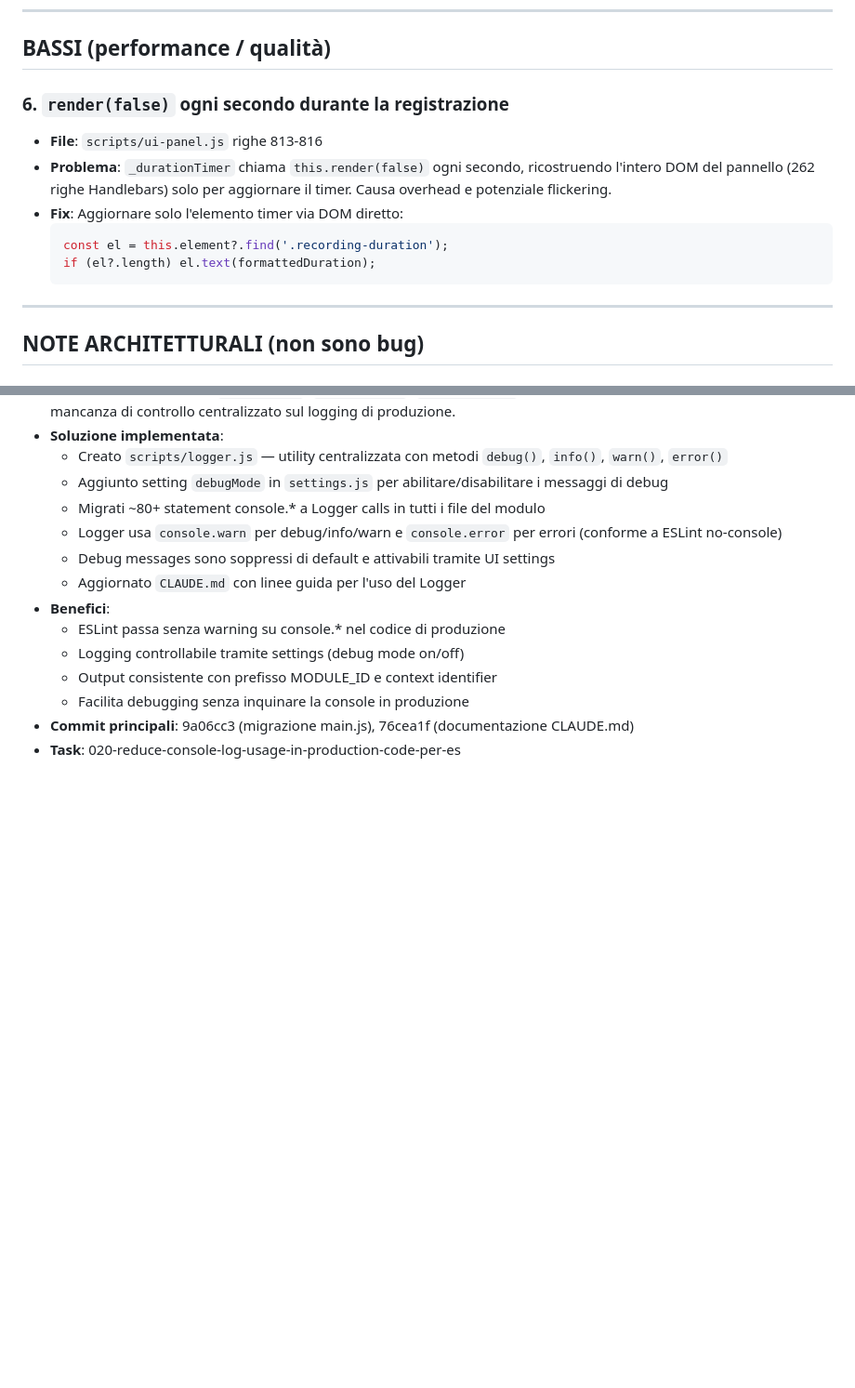
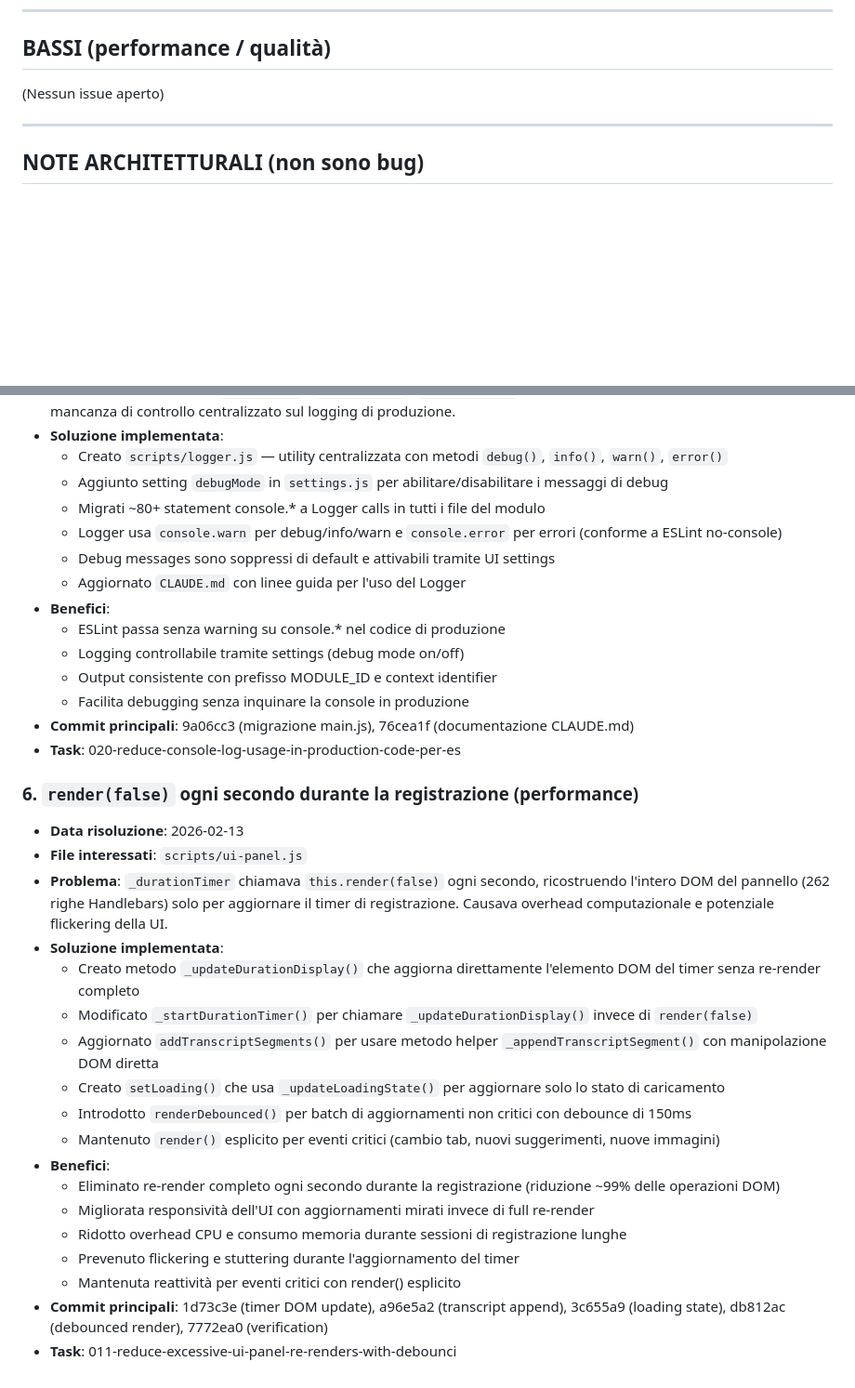
Before and after one commit to Aiacos/narrator_master, a Markdown page: TODO.md, 2 parts joined by grey strips. Shown at 93% size. Rendered like a GitHub page; blank space fills up the shorter version.

Commit message:
auto-claude: subtask-6-2 - Update TODO.md to mark issue #6 as completed

````diff
--- a/TODO.md
+++ b/TODO.md
@@ -57,14 +57,7 @@ Ultimo audit: 2026-02-07 (branch `autoclaude`, versione 1.0.2)
 
 ## BASSI (performance / qualità)
 
-### 6. `render(false)` ogni secondo durante la registrazione
-- **File**: `scripts/ui-panel.js` righe 813-816
-- **Problema**: `_durationTimer` chiama `this.render(false)` ogni secondo, ricostruendo l'intero DOM del pannello (262 righe Handlebars) solo per aggiornare il timer. Causa overhead e potenziale flickering.
-- **Fix**: Aggiornare solo l'elemento timer via DOM diretto:
-  ```javascript
-  const el = this.element?.find('.recording-duration');
-  if (el?.length) el.text(formattedDuration);
-  ```
+(Nessun issue aperto)
 
 ---
 
@@ -101,3 +94,23 @@ Il piano originale diceva "la trascrizione è interna". I merge successivi hanno
   - Facilita debugging senza inquinare la console in produzione
 - **Commit principali**: 9a06cc3 (migrazione main.js), 76cea1f (documentazione CLAUDE.md)
 - **Task**: 020-reduce-console-log-usage-in-production-code-per-es
+
+### 6. `render(false)` ogni secondo durante la registrazione (performance)
+- **Data risoluzione**: 2026-02-13
+- **File interessati**: `scripts/ui-panel.js`
+- **Problema**: `_durationTimer` chiamava `this.render(false)` ogni secondo, ricostruendo l'intero DOM del pannello (262 righe Handlebars) solo per aggiornare il timer di registrazione. Causava overhead computazionale e potenziale flickering della UI.
+- **Soluzione implementata**:
+  - Creato metodo `_updateDurationDisplay()` che aggiorna direttamente l'elemento DOM del timer senza re-render completo
+  - Modificato `_startDurationTimer()` per chiamare `_updateDurationDisplay()` invece di `render(false)`
+  - Aggiornato `addTranscriptSegments()` per usare metodo helper `_appendTranscriptSegment()` con manipolazione DOM diretta
+  - Creato `setLoading()` che usa `_updateLoadingState()` per aggiornare solo lo stato di caricamento
+  - Introdotto `renderDebounced()` per batch di aggiornamenti non critici con debounce di 150ms
+  - Mantenuto `render()` esplicito per eventi critici (cambio tab, nuovi suggerimenti, nuove immagini)
+- **Benefici**:
+  - Eliminato re-render completo ogni secondo durante la registrazione (riduzione ~99% delle operazioni DOM)
+  - Migliorata responsività dell'UI con aggiornamenti mirati invece di full re-render
+  - Ridotto overhead CPU e consumo memoria durante sessioni di registrazione lunghe
+  - Prevenuto flickering e stuttering durante l'aggiornamento del timer
+  - Mantenuta reattività per eventi critici con render() esplicito
+- **Commit principali**: 1d73c3e (timer DOM update), a96e5a2 (transcript append), 3c655a9 (loading state), db812ac (debounced render), 7772ea0 (verification)
+- **Task**: 011-reduce-excessive-ui-panel-re-renders-with-debounci
````
